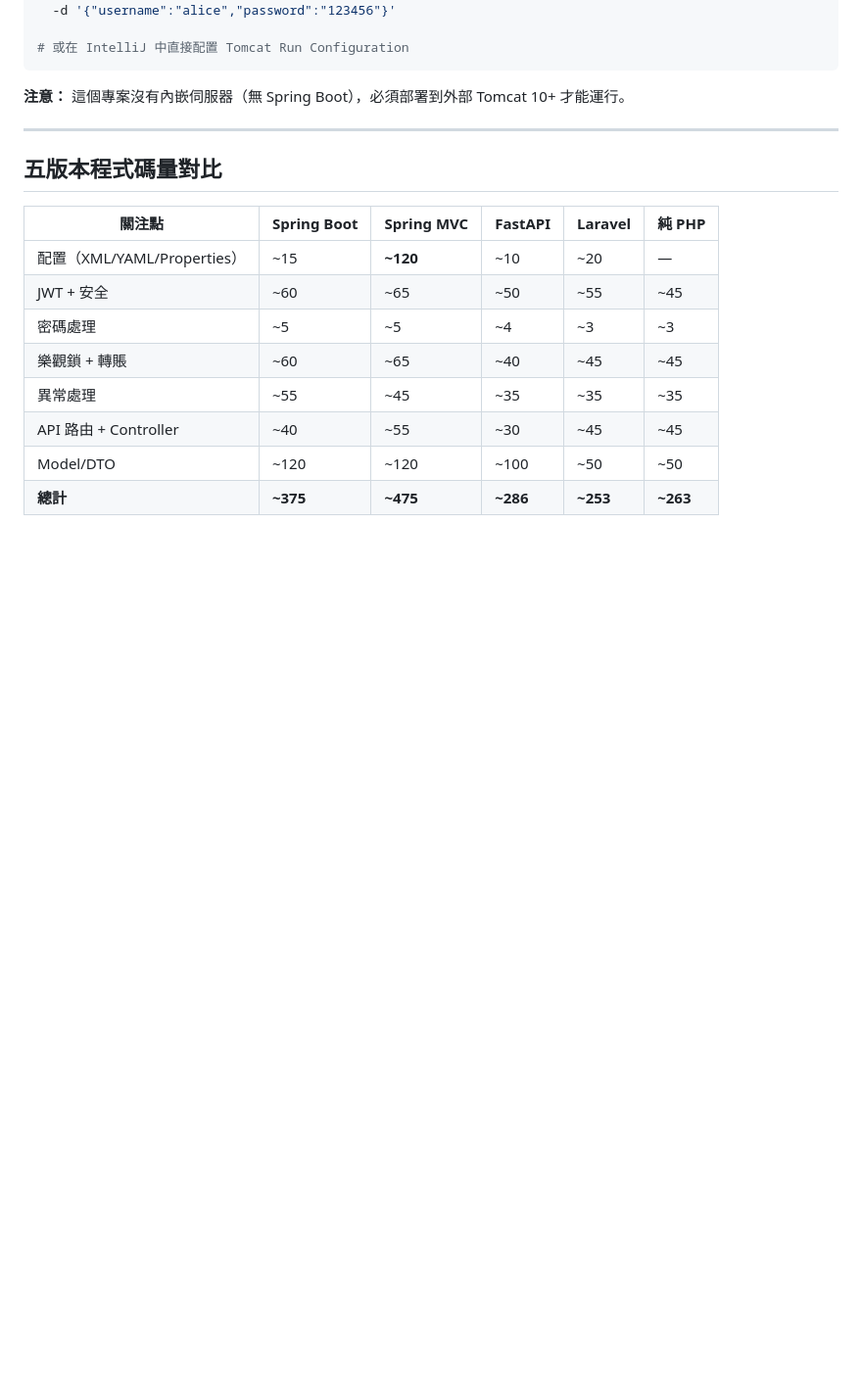
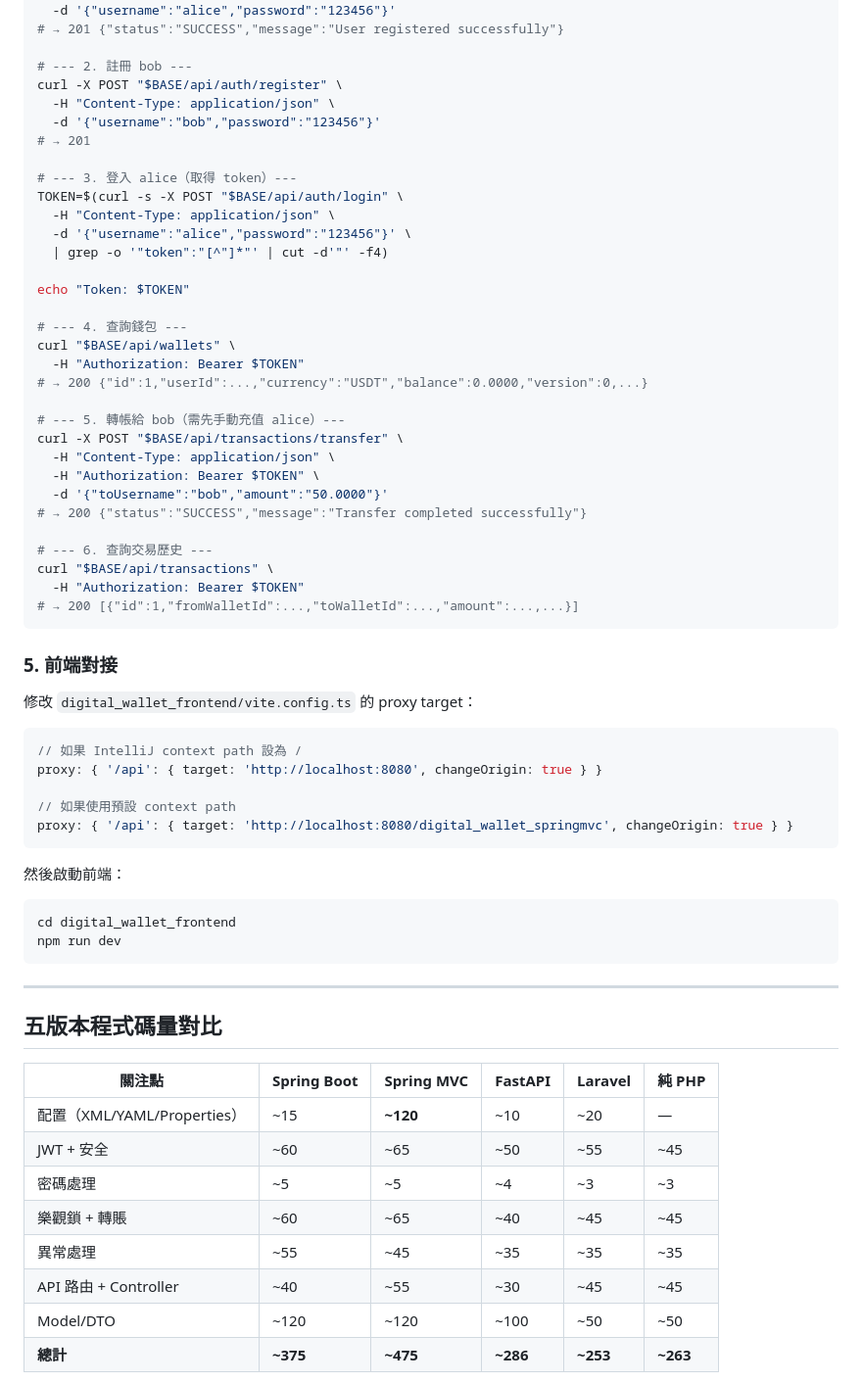
Before and after one commit to ivankwanpn/springboot-fastapi-laravel-react-demo, a Markdown page: digital_wallet_springmvc/README.md, the part around one of its changes. Shown at 98% size. GitHub-like rendering; blank space fills up the shorter version.

````diff
--- a/digital_wallet_springmvc/README.md
+++ b/digital_wallet_springmvc/README.md
@@ -562,12 +634,61 @@ curl -X POST http://localhost:8080/digital_wallet_springmvc/api/auth/register \
   -H "Content-Type: application/json" \
   -d '{"username":"alice","password":"123456"}'
+# → 201 {"status":"SUCCESS","message":"User registered successfully"}
 
-# 或在 IntelliJ 中直接配置 Tomcat Run Configuration
+# --- 2. 註冊 bob ---
+curl -X POST "$BASE/api/auth/register" \
+  -H "Content-Type: application/json" \
+  -d '{"username":"bob","password":"123456"}'
+# → 201
+
+# --- 3. 登入 alice（取得 token）---
+TOKEN=$(curl -s -X POST "$BASE/api/auth/login" \
+  -H "Content-Type: application/json" \
+  -d '{"username":"alice","password":"123456"}' \
+  | grep -o '"token":"[^"]*"' | cut -d'"' -f4)
+
+echo "Token: $TOKEN"
+
+# --- 4. 查詢錢包 ---
+curl "$BASE/api/wallets" \
+  -H "Authorization: Bearer $TOKEN"
+# → 200 {"id":1,"userId":...,"currency":"USDT","balance":0.0000,"version":0,...}
+
+# --- 5. 轉帳給 bob（需先手動充值 alice）---
+curl -X POST "$BASE/api/transactions/transfer" \
+  -H "Content-Type: application/json" \
+  -H "Authorization: Bearer $TOKEN" \
+  -d '{"toUsername":"bob","amount":"50.0000"}'
+# → 200 {"status":"SUCCESS","message":"Transfer completed successfully"}
+
+# --- 6. 查詢交易歷史 ---
+curl "$BASE/api/transactions" \
+  -H "Authorization: Bearer $TOKEN"
+# → 200 [{"id":1,"fromWalletId":...,"toWalletId":...,"amount":...,...}]
 ```
 
-**注意：** 這個專案沒有內嵌伺服器（無 Spring Boot），必須部署到外部 Tomcat 10+ 才能運行。
+### 5. 前端對接
+
+修改 `digital_wallet_frontend/vite.config.ts` 的 proxy target：
+
+```ts
+// 如果 IntelliJ context path 設為 /
+proxy: { '/api': { target: 'http://localhost:8080', changeOrigin: true } }
+
+// 如果使用預設 context path
+proxy: { '/api': { target: 'http://localhost:8080/digital_wallet_springmvc', changeOrigin: true } }
+```
+
+然後啟動前端：
+
+```bash
+cd digital_wallet_frontend
+npm run dev
+```
 
 ---
+
+
 
 ## 五版本程式碼量對比
 
````
Also changed, not shown: other parts of digital_wallet_springmvc/README.md (+79 -7 lines).
